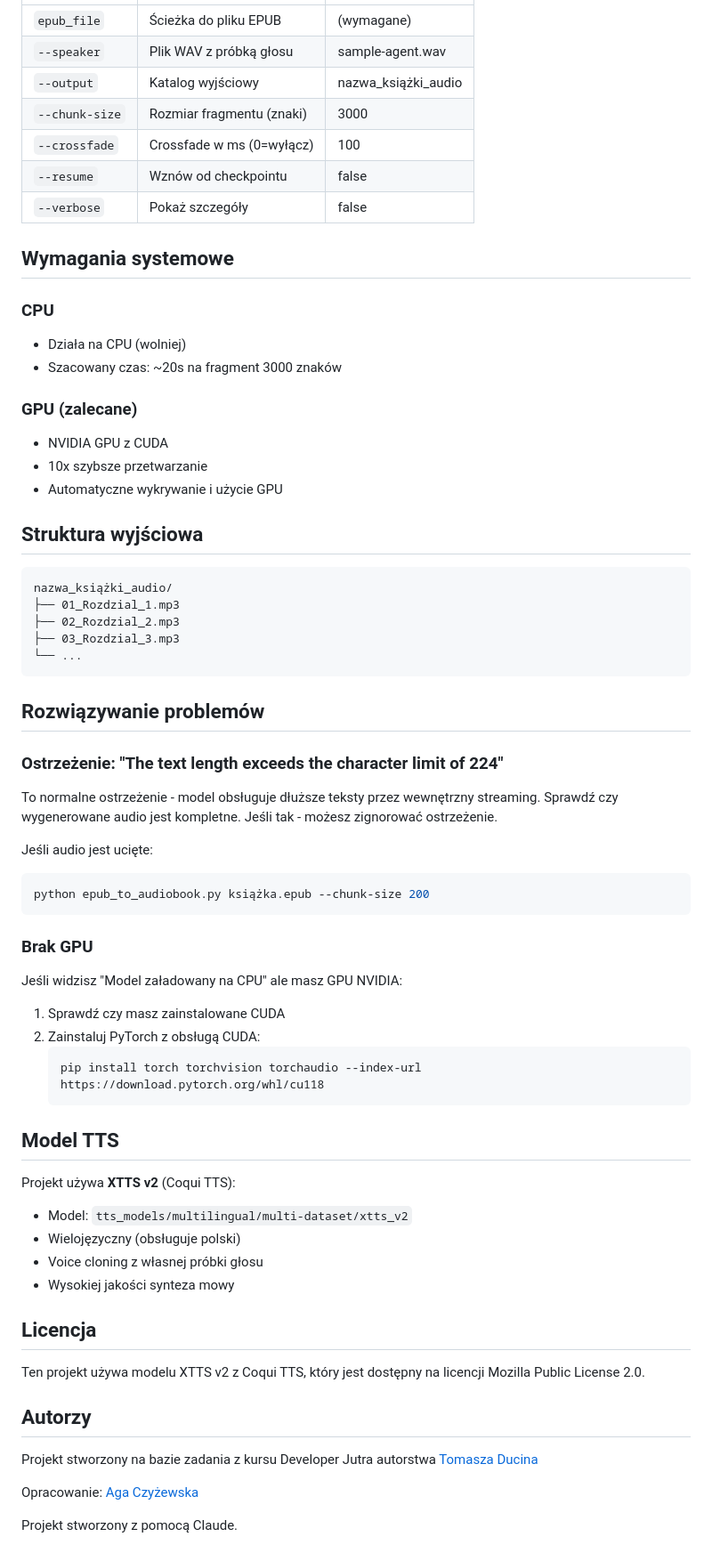
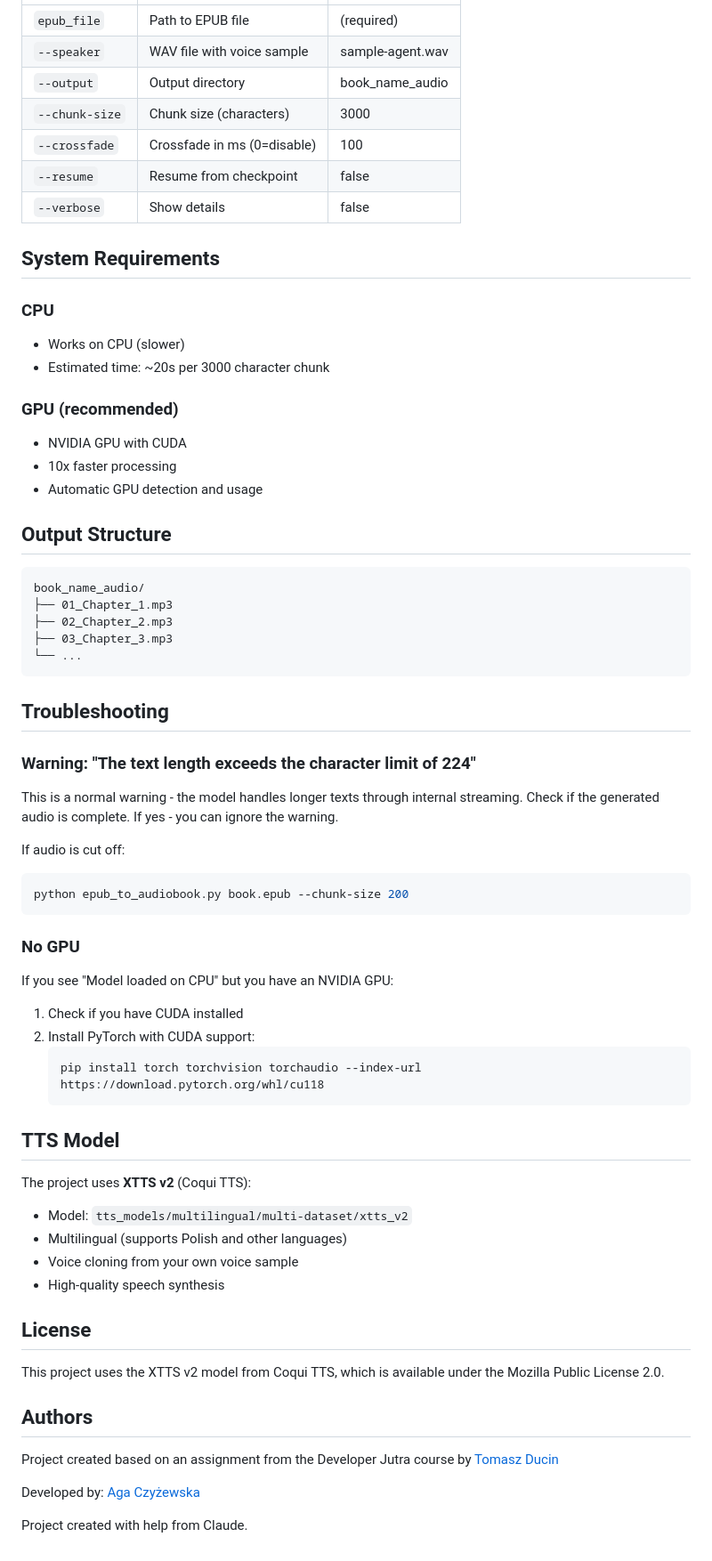
Before and after one commit to ajczyzewska/eta, a Markdown page: README.md, the part around the change printed below. Shown: that part at 89% size. GitHub-like rendering.

````diff
--- a/README.md
+++ b/README.md
@@ -79,68 +79,68 @@ python epub_to_audiobook.py książka.epub --resume
 |----------|------|-----------|
-| `epub_file` | Ścieżka do pliku EPUB | (wymagane) |
-| `--speaker` | Plik WAV z próbką głosu | sample-agent.wav |
-| `--output` | Katalog wyjściowy | nazwa_książki_audio |
-| `--chunk-size` | Rozmiar fragmentu (znaki) | 3000 |
-| `--crossfade` | Crossfade w ms (0=wyłącz) | 100 |
-| `--resume` | Wznów od checkpointu | false |
-| `--verbose` | Pokaż szczegóły | false |
+| `epub_file` | Path to EPUB file | (required) |
+| `--speaker` | WAV file with voice sample | sample-agent.wav |
+| `--output` | Output directory | book_name_audio |
+| `--chunk-size` | Chunk size (characters) | 3000 |
+| `--crossfade` | Crossfade in ms (0=disable) | 100 |
+| `--resume` | Resume from checkpoint | false |
+| `--verbose` | Show details | false |
 
-## Wymagania systemowe
+## System Requirements
 
 ### CPU
-- Działa na CPU (wolniej)
-- Szacowany czas: ~20s na fragment 3000 znaków
+- Works on CPU (slower)
+- Estimated time: ~20s per 3000 character chunk
 
-### GPU (zalecane)
-- NVIDIA GPU z CUDA
-- 10x szybsze przetwarzanie
-- Automatyczne wykrywanie i użycie GPU
+### GPU (recommended)
+- NVIDIA GPU with CUDA
+- 10x faster processing
+- Automatic GPU detection and usage
 
-## Struktura wyjściowa
+## Output Structure
 
 ```
-nazwa_książki_audio/
-├── 01_Rozdzial_1.mp3
-├── 02_Rozdzial_2.mp3
-├── 03_Rozdzial_3.mp3
+book_name_audio/
+├── 01_Chapter_1.mp3
+├── 02_Chapter_2.mp3
+├── 03_Chapter_3.mp3
 └── ...
 ```
 
-## Rozwiązywanie problemów
+## Troubleshooting
 
-### Ostrzeżenie: "The text length exceeds the character limit of 224"
+### Warning: "The text length exceeds the character limit of 224"
 
-To normalne ostrzeżenie - model obsługuje dłuższe teksty przez wewnętrzny streaming. Sprawdź czy wygenerowane audio jest kompletne. Jeśli tak - możesz zignorować ostrzeżenie.
+This is a normal warning - the model handles longer texts through internal streaming. Check if the generated audio is complete. If yes - you can ignore the warning.
 
-Jeśli audio jest ucięte:
+If audio is cut off:
 ```bash
-python epub_to_audiobook.py książka.epub --chunk-size 200
+python epub_to_audiobook.py book.epub --chunk-size 200
 ```
 
-### Brak GPU
+### No GPU
 
-Jeśli widzisz "Model załadowany na CPU" ale masz GPU NVIDIA:
-1. Sprawdź czy masz zainstalowane CUDA
-2. Zainstaluj PyTorch z obsługą CUDA:
+If you see "Model loaded on CPU" but you have an NVIDIA GPU:
+1. Check if you have CUDA installed
+2. Install PyTorch with CUDA support:
    ```bash
    pip install torch torchvision torchaudio --index-url https://download.pytorch.org/whl/cu118
    ```
 
-## Model TTS
+## TTS Model
 
-Projekt używa **XTTS v2** (Coqui TTS):
+The project uses **XTTS v2** (Coqui TTS):
 - Model: `tts_models/multilingual/multi-dataset/xtts_v2`
-- Wielojęzyczny (obsługuje polski)
-- Voice cloning z własnej próbki głosu
-- Wysokiej jakości synteza mowy
+- Multilingual (supports Polish and other languages)
+- Voice cloning from your own voice sample
+- High-quality speech synthesis
 
-## Licencja
+## License
 
-Ten projekt używa modelu XTTS v2 z Coqui TTS, który jest dostępny na licencji Mozilla Public License 2.0.
+This project uses the XTTS v2 model from Coqui TTS, which is available under the Mozilla Public License 2.0.
 
-## Autorzy
-Projekt stworzony na bazie zadania z kursu Developer Jutra autorstwa [Tomasza Ducina](https://developerjutra.pl/)
+## Authors
+Project created based on an assignment from the Developer Jutra course by [Tomasz Ducin](https://developerjutra.pl/)
 
-Opracowanie: [Aga Czyżewska](czyzewska.pro)
+Developed by: [Aga Czyżewska](https://www.czyzewska.pro)
 
-Projekt stworzony z pomocą Claude.
+Project created with help from Claude.
````
Also changed, not shown: other parts of README.md (+37 -37 lines).
